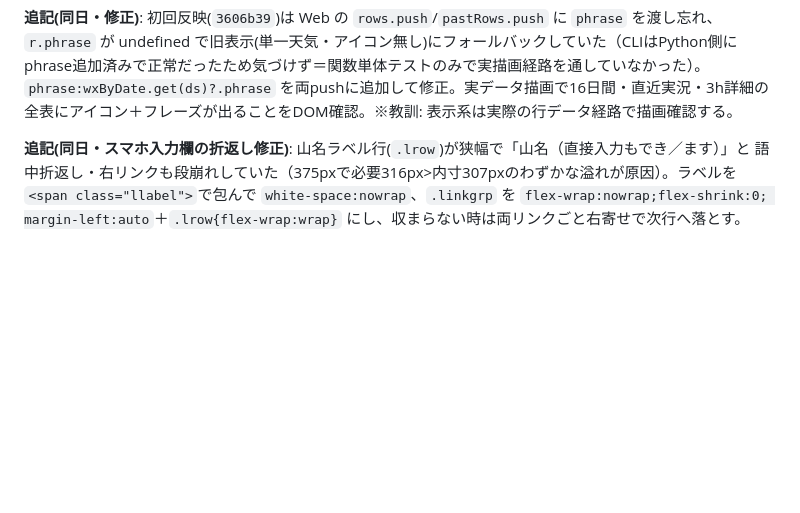
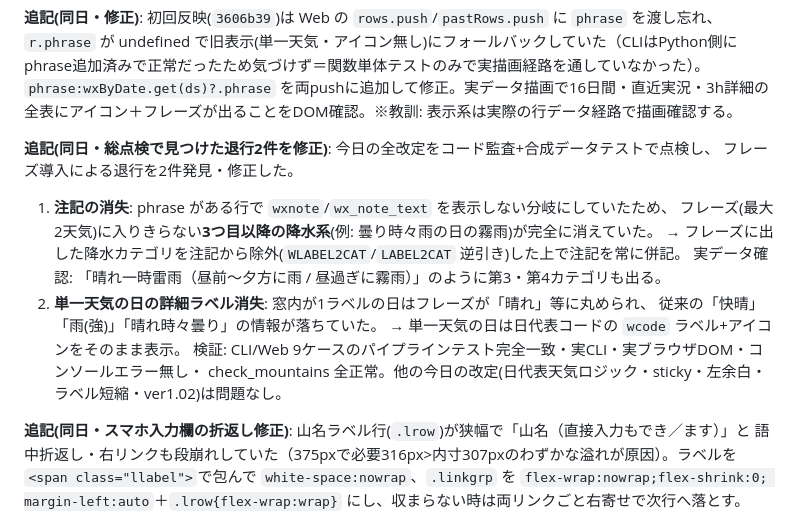
Before and after one commit to HALab18/sangaku-yohou, a Markdown page: DEVLOG.md, the part around the change. GitHub-like rendering; blank space fills up the shorter version.

Commit message:
DEVLOG: 今日の全改定の総点検結果(退行2件発見・修正)を記録
Co-Authored-By: Claude Opus 4.8 <noreply@anthropic.com>

```diff
--- a/DEVLOG.md
+++ b/DEVLOG.md
@@ -62,6 +62,18 @@ partly→晴れの畳み方や 1/4・1/2 の閾値は criteria.md「日内変化
 phrase追加済みで正常だったため気づけず＝関数単体テストのみで実描画経路を通していなかった）。
 `phrase:wxByDate.get(ds)?.phrase` を両pushに追加して修正。実データ描画で16日間・直近実況・3h詳細の
 全表にアイコン＋フレーズが出ることをDOM確認。※教訓: 表示系は実際の行データ経路で描画確認する。
+
+**追記(同日・総点検で見つけた退行2件を修正)**: 今日の全改定をコード監査+合成データテストで点検し、
+フレーズ導入による退行を2件発見・修正した。
+1. **注記の消失**: phrase がある行で `wxnote`/`wx_note_text` を表示しない分岐にしていたため、
+   フレーズ(最大2天気)に入りきらない**3つ目以降の降水系**(例: 曇り時々雨の日の霧雨)が完全に消えていた。
+   → フレーズに出した降水カテゴリを注記から除外(`WLABEL2CAT`/`LABEL2CAT` 逆引き)した上で注記を常に併記。
+   実データ確認: 「晴れ一時雷雨（昼前〜夕方に雨 / 昼過ぎに霧雨）」のように第3・第4カテゴリも出る。
+2. **単一天気の日の詳細ラベル消失**: 窓内が1ラベルの日はフレーズが「晴れ」等に丸められ、
+   従来の「快晴」「雨(強)」「晴れ時々曇り」の情報が落ちていた。
+   → 単一天気の日は日代表コードの `wcode` ラベル+アイコンをそのまま表示。
+検証: CLI/Web 9ケースのパイプラインテスト完全一致・実CLI・実ブラウザDOM・コンソールエラー無し・
+check_mountains 全正常。他の今日の改定(日代表天気ロジック・sticky・左余白・ラベル短縮・ver1.02)は問題なし。
 
 **追記(同日・スマホ入力欄の折返し修正)**: 山名ラベル行(`.lrow`)が狭幅で「山名（直接入力もでき／ます）」と
 語中折返し・右リンクも段崩れしていた（375pxで必要316px>内寸307pxのわずかな溢れが原因）。ラベルを
```
